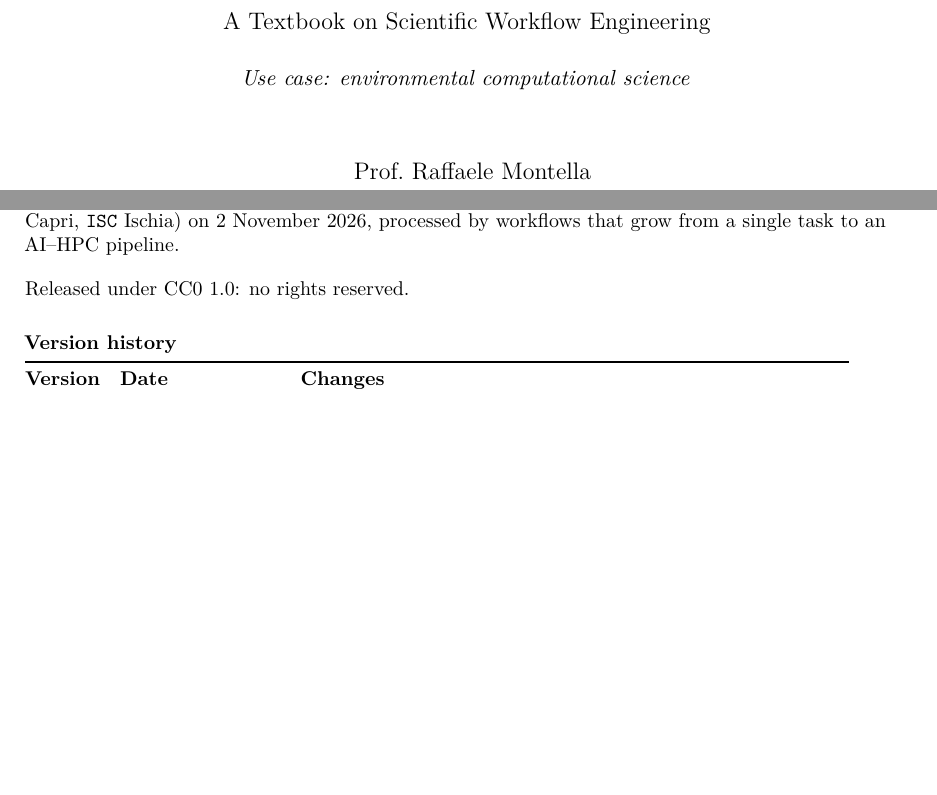
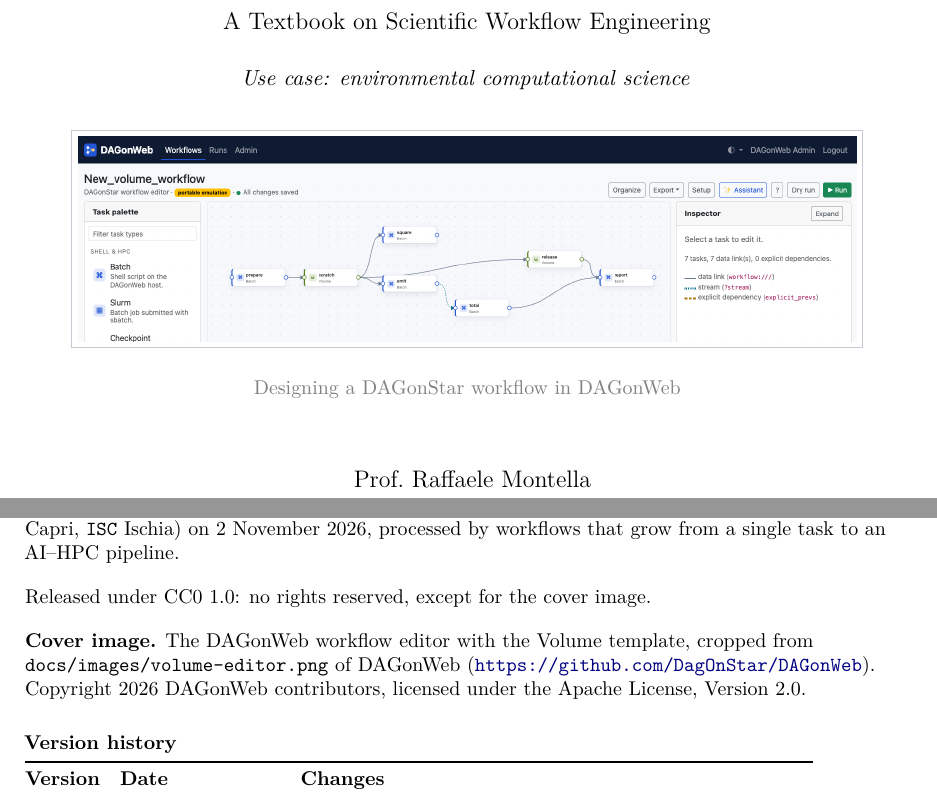
Before and after one commit to DagOnStar/DAGonStar-in-Practice, a LaTeX thesis (en/textbook/main.tex, which reads en/textbook/front/colophon.tex): two parts of pages 1 and 2 of 240, joined at a grey line, cut so that both start at the same text, the shorter picture padded with empty space. The pictures show the PDF file en/textbook/Workflows_in_Practice_with_DAGonStar.pdf that the author committed with the source.

Commit message:
Put the DAGonWeb workflow editor on the textbook cover
The cover shows the DAGonWeb editor with the Volume template (data link,
stream and legend), cropped from docs/images/volume-editor.png of
DagOnStar/DAGonWeb. The image is Apache-2.0; the colophon credits it and
excludes it from the CC0 dedication. The title block moves up so the
cover stays on one page, and the colophon's history table fits its width.

Co-Authored-By: Claude Opus 5.5 <noreply@anthropic.com>

```diff
--- a/en/textbook/front/colophon.tex
+++ b/en/textbook/front/colophon.tex
@@ -20,10 +20,15 @@ coastal stations of the Gulf of Naples (\texttt{NAP} Naples, \texttt{CAP} Capri,
 on 2 November 2026, processed by workflows that grow from a single task to an
 AI--HPC pipeline.\\[1em]
 
-Released under CC0~1.0: no rights reserved.\\[1.5em]
+Released under CC0~1.0: no rights reserved, except for the cover image.\\[1em]
+
+\textbf{Cover image.} The DAGonWeb workflow editor with the Volume template, cropped
+from \texttt{docs/images/volume-editor.png} of DAGonWeb
+(\url{https://github.com/DagOnStar/DAGonWeb}). Copyright 2026 DAGonWeb
+contributors, licensed under the Apache License, Version~2.0.\\[1.5em]
 
 \textbf{Version history}\\[0.3em]
-\begin{tabular}{@{}l@{\quad}l@{\quad}p{0.62\linewidth}@{}}
+\begin{tabular}{@{}l@{\quad}l@{\quad}p{0.58\linewidth}@{}}
 \toprule
 \textbf{Version} & \textbf{Date} & \textbf{Changes} \\
 \midrule
--- a/en/textbook/main.tex
+++ b/en/textbook/main.tex
@@ -146,11 +146,14 @@
 \fancyfoot[C]{\footnotesize\color{gray}Version \bookversion}
 
 \title{
-  \vspace{-1.5cm}
+  \vspace{-2.8cm}
   {\Huge\bfseries Workflows in Practice with DAGonStar}\\[0.6em]
   {\Large Orchestrating AI--HPC Workflows for Computational Science}\\[1.2em]
   {\large A Textbook on Scientific Workflow Engineering}\\[0.4em]
-  {\normalsize\itshape Use case: environmental computational science}
+  {\normalsize\itshape Use case: environmental computational science}\\[1.2em]
+  % Cover image: the DAGonWeb workflow editor (Apache-2.0, credited in front/colophon.tex).
+  \fcolorbox{codeframe}{white}{\includegraphics[width=0.88\textwidth]{figures/dagonweb-cover}}\\[0.3em]
+  {\footnotesize\color{gray}Designing a DAGonStar workflow in DAGonWeb}
 }
 \author{
   Prof.\ Raffaele Montella \\
```
Also changed, not shown: en/textbook/README.md, en/textbook/Workflows_in_Practice_with_DAGonStar.pdf, en/textbook/figures/dagonweb-cover.png (added).
